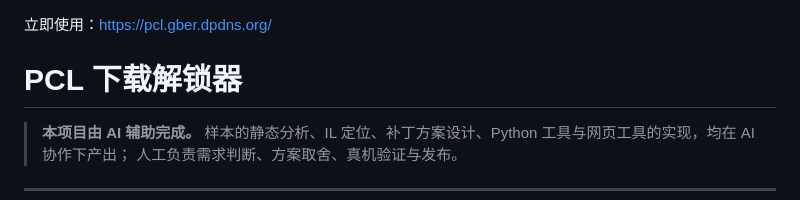
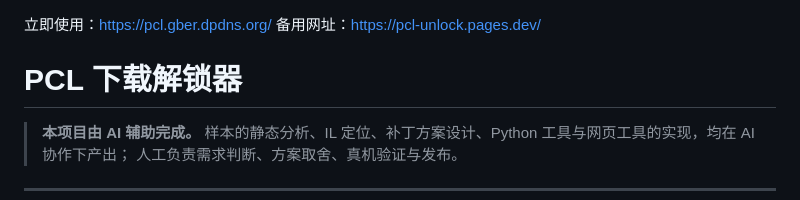
Before and after one commit to gangbeng1145/pcl_unlock, a Markdown page: README.md, the part around the change. Drawn GitHub-style.

Commit message:
docs: add backup mirror URL

```diff
--- a/README.md
+++ b/README.md
@@ -1,4 +1,5 @@
 立即使用：https://pcl.gber.dpdns.org/
+备用网址：https://pcl-unlock.pages.dev/
 
 # PCL 下载解锁器
 
```
